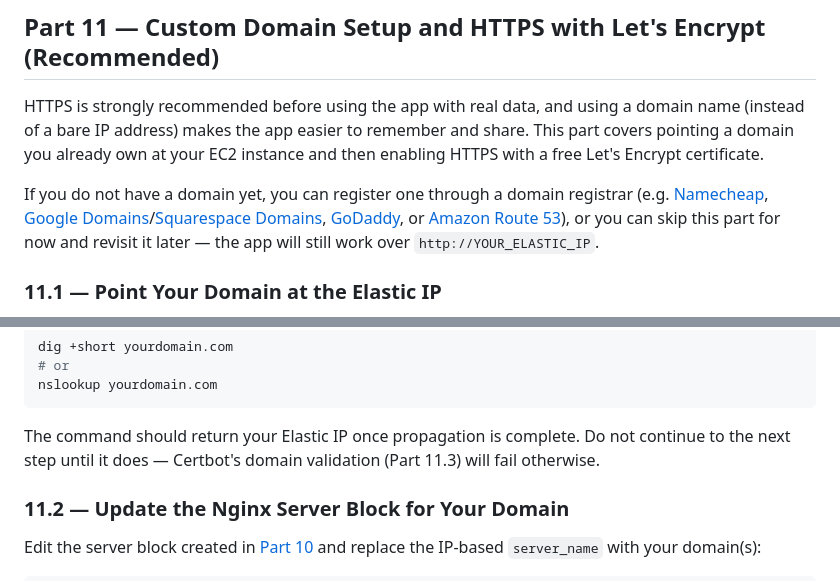
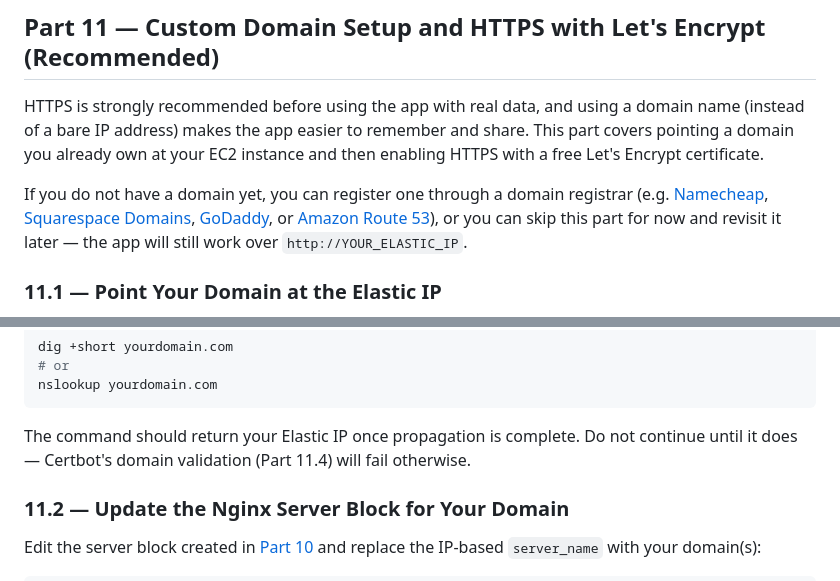
Before and after one commit to evanlow/badminton-video-vault, a Markdown page: DEPLOY.md, 2 parts joined by grey strips. Drawn GitHub-style.

Commit message:
Address review feedback on domain setup docs

````diff
--- a/DEPLOY.md
+++ b/DEPLOY.md
@@ -555,7 +555,7 @@ Navigate to `http://YOUR_ELASTIC_IP` in a browser. You should see the login page
 
 HTTPS is strongly recommended before using the app with real data, and using a domain name (instead of a bare IP address) makes the app easier to remember and share. This part covers pointing a domain you already own at your EC2 instance and then enabling HTTPS with a free Let's Encrypt certificate.
 
-If you do not have a domain yet, you can register one through a domain registrar (e.g. [Namecheap](https://www.namecheap.com/), [Google Domains](https://domains.google/)/[Squarespace Domains](https://www.squarespace.com/domains), [GoDaddy](https://www.godaddy.com/), or [Amazon Route 53](https://aws.amazon.com/route53/)), or you can skip this part for now and revisit it later — the app will still work over `http://YOUR_ELASTIC_IP`.
+If you do not have a domain yet, you can register one through a domain registrar (e.g. [Namecheap](https://www.namecheap.com/), [Squarespace Domains](https://www.squarespace.com/domains), [GoDaddy](https://www.godaddy.com/), or [Amazon Route 53](https://aws.amazon.com/route53/)), or you can skip this part for now and revisit it later — the app will still work over `http://YOUR_ELASTIC_IP`.
 
 ### 11.1 — Point Your Domain at the Elastic IP
 
@@ -589,7 +589,7 @@ dig +short yourdomain.com
 nslookup yourdomain.com
 ```
 
-The command should return your Elastic IP once propagation is complete. Do not continue to the next step until it does — Certbot's domain validation (Part 11.3) will fail otherwise.
+The command should return your Elastic IP once propagation is complete. Do not continue until it does — Certbot's domain validation (Part 11.4) will fail otherwise.
 
 ### 11.2 — Update the Nginx Server Block for Your Domain
 
````
